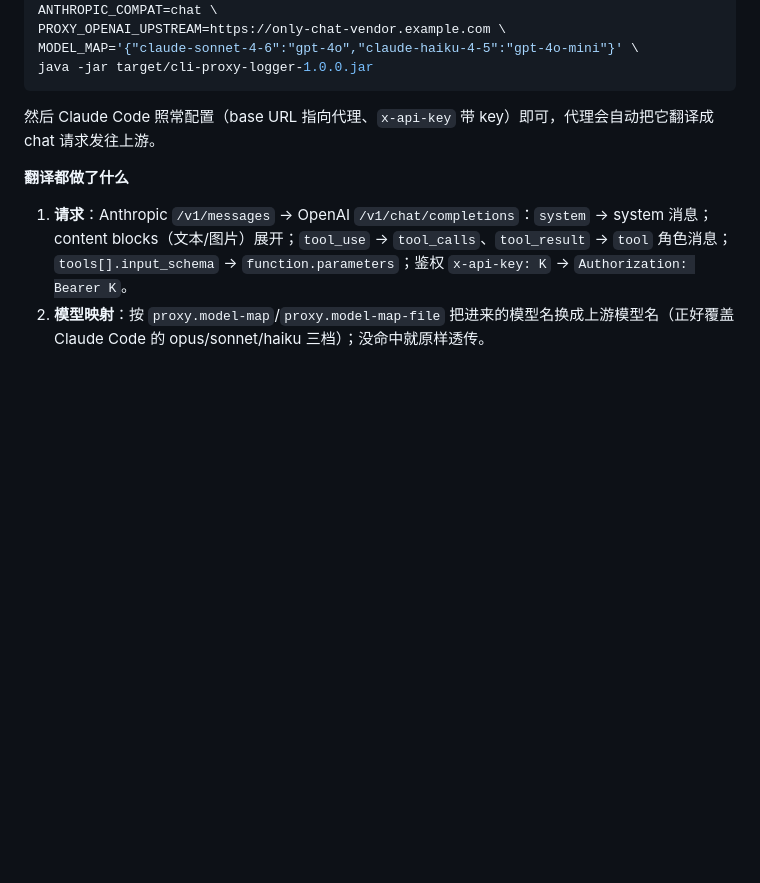
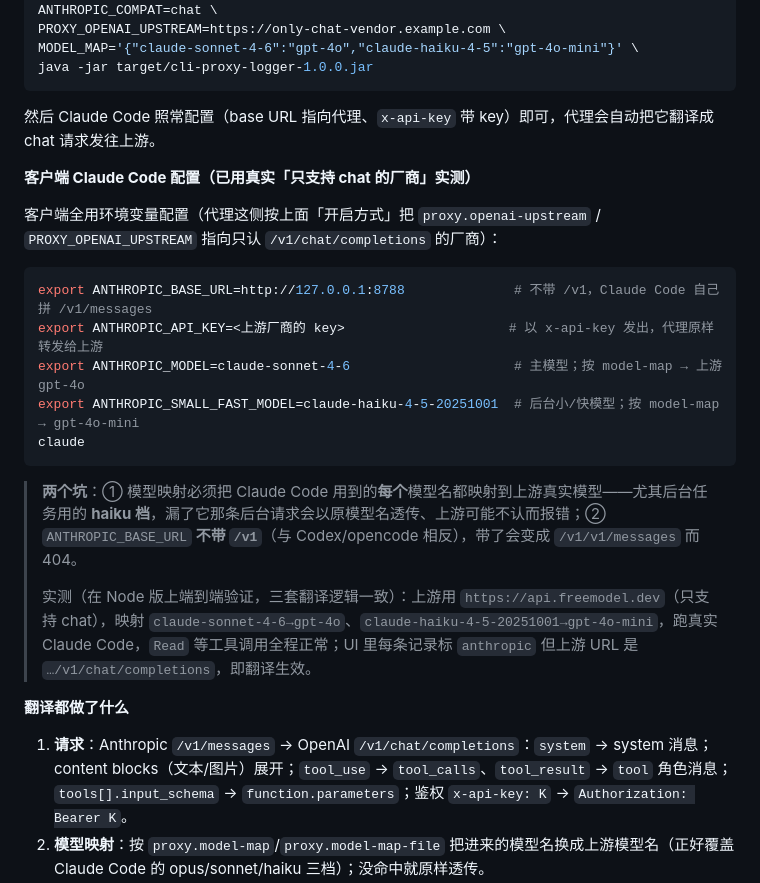
Before and after one commit to chaojilaoshi/practice, a Markdown page: cli-proxy-logger-java/README.md, the part around the change. GitHub-like rendering; blank space fills up the shorter version.

Commit message:
docs: add verified end-to-end Claude Code client config for chat-compat (all 3 READMEs)

````diff
--- a/cli-proxy-logger-java/README.md
+++ b/cli-proxy-logger-java/README.md
@@ -165,6 +165,20 @@ java -jar target/cli-proxy-logger-1.0.0.jar
 ```
 然后 Claude Code 照常配置（base URL 指向代理、`x-api-key` 带 key）即可，代理会自动把它翻译成 chat 请求发往上游。
 
+**客户端 Claude Code 配置（已用真实「只支持 chat 的厂商」实测）**
+
+客户端全用环境变量配置（代理这侧按上面「开启方式」把 `proxy.openai-upstream` / `PROXY_OPENAI_UPSTREAM` 指向只认 `/v1/chat/completions` 的厂商）：
+```bash
+export ANTHROPIC_BASE_URL=http://127.0.0.1:8788              # 不带 /v1，Claude Code 自己拼 /v1/messages
+export ANTHROPIC_API_KEY=<上游厂商的 key>                     # 以 x-api-key 发出，代理原样转发给上游
+export ANTHROPIC_MODEL=claude-sonnet-4-6                     # 主模型；按 model-map → 上游 gpt-4o
+export ANTHROPIC_SMALL_FAST_MODEL=claude-haiku-4-5-20251001  # 后台小/快模型；按 model-map → gpt-4o-mini
+claude
+```
+> **两个坑**：① 模型映射必须把 Claude Code 用到的**每个**模型名都映射到上游真实模型——尤其后台任务用的 **haiku 档**，漏了它那条后台请求会以原模型名透传、上游可能不认而报错；② `ANTHROPIC_BASE_URL` **不带 `/v1`**（与 Codex/opencode 相反），带了会变成 `/v1/v1/messages` 而 404。
+>
+> 实测（在 Node 版上端到端验证，三套翻译逻辑一致）：上游用 `https://api.freemodel.dev`（只支持 chat），映射 `claude-sonnet-4-6→gpt-4o`、`claude-haiku-4-5-20251001→gpt-4o-mini`，跑真实 Claude Code，`Read` 等工具调用全程正常；UI 里每条记录标 `anthropic` 但上游 URL 是 `…/v1/chat/completions`，即翻译生效。
+
 **翻译都做了什么**
 1. **请求**：Anthropic `/v1/messages` → OpenAI `/v1/chat/completions`：`system` → system 消息；content blocks（文本/图片）展开；`tool_use` → `tool_calls`、`tool_result` → `tool` 角色消息；`tools[].input_schema` → `function.parameters`；鉴权 `x-api-key: K` → `Authorization: Bearer K`。
 2. **模型映射**：按 `proxy.model-map`/`proxy.model-map-file` 把进来的模型名换成上游模型名（正好覆盖 Claude Code 的 opus/sonnet/haiku 三档）；没命中就原样透传。
````
Also changed, not shown: cli-proxy-logger-py/README.md (+14 -0 lines), cli-proxy-logger/README.md (+14 -0 lines).
